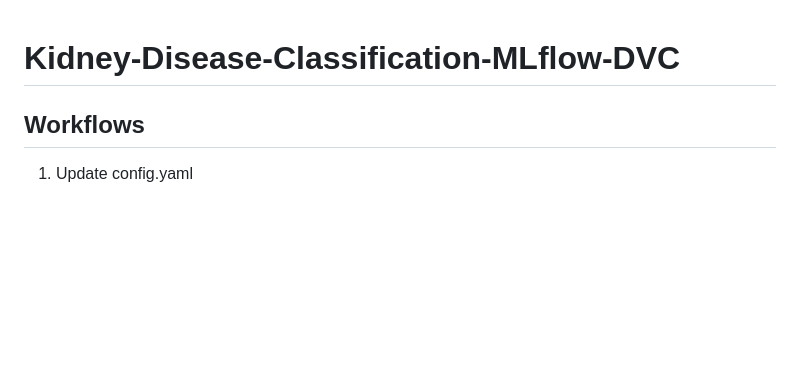
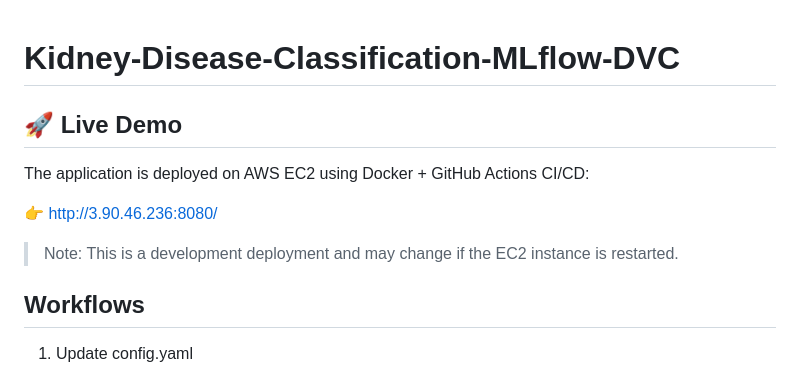
Before and after one commit to Likhi2005/Kidney-Disease-Prediction, a Markdown page: README.md, the part around the change. Drawn GitHub-style; blank space fills up the shorter version.

Commit message:
docs: add AWS deployment URL to README

```diff
--- a/README.md
+++ b/README.md
@@ -1,5 +1,12 @@
 # Kidney-Disease-Classification-MLflow-DVC
 
+## 🚀 Live Demo
+
+The application is deployed on AWS EC2 using Docker + GitHub Actions CI/CD:
+
+👉 http://3.90.46.236:8080/
+
+> Note: This is a development deployment and may change if the EC2 instance is restarted.
 
 ## Workflows
 
```
